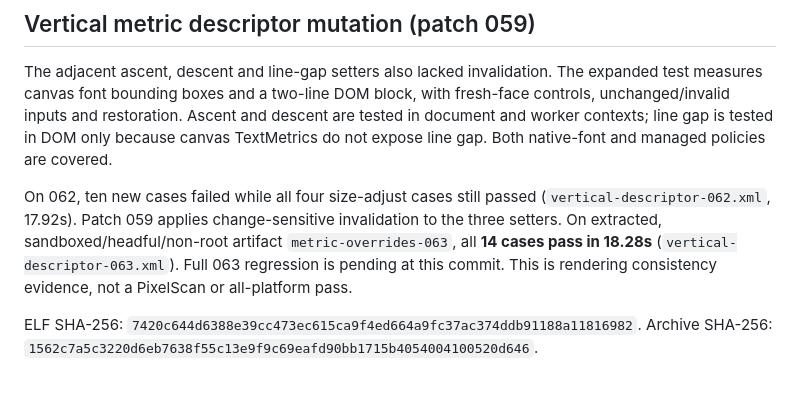
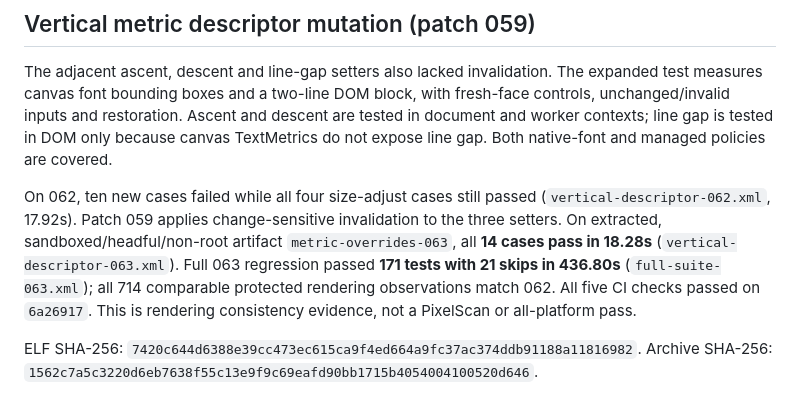
Before and after one commit to clawbrowser/clawbrowser, a Markdown page: docs/windows-font-catalog-gap-2026-09-16.md, the part around the change. Rendered like a GitHub page.

```diff
--- a/docs/windows-font-catalog-gap-2026-09-16.md
+++ b/docs/windows-font-catalog-gap-2026-09-16.md
@@ -383,7 +383,9 @@ On 062, ten new cases failed while all four size-adjust cases still passed
 (`vertical-descriptor-062.xml`, 17.92s). Patch 059 applies change-sensitive
 invalidation to the three setters. On extracted, sandboxed/headful/non-root
 artifact `metric-overrides-063`, all **14 cases pass in 18.28s**
-(`vertical-descriptor-063.xml`). Full 063 regression is pending at this commit.
+(`vertical-descriptor-063.xml`). Full 063 regression passed **171 tests with 21
+skips in 436.80s** (`full-suite-063.xml`); all 714 comparable protected rendering
+observations match 062. All five CI checks passed on `6a26917`.
 This is rendering consistency evidence, not a PixelScan or all-platform pass.
 
 ELF SHA-256: `7420c644d6388e39cc473ec615ca9f4ed664a9fc37ac374ddb91188a11816982`.
```
Also changed, not shown: docs/cross-platform-canvas-2026-09-15.md (+27 -0 lines).
